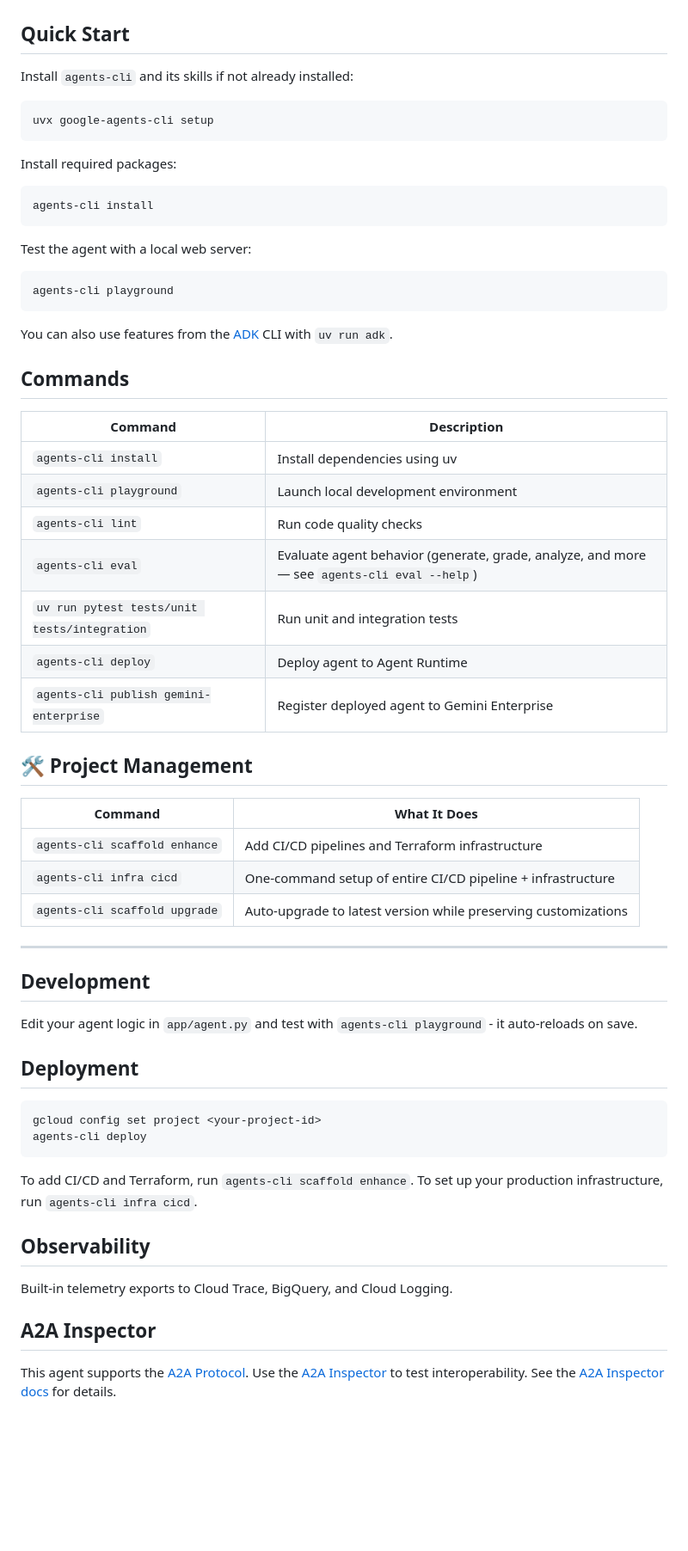
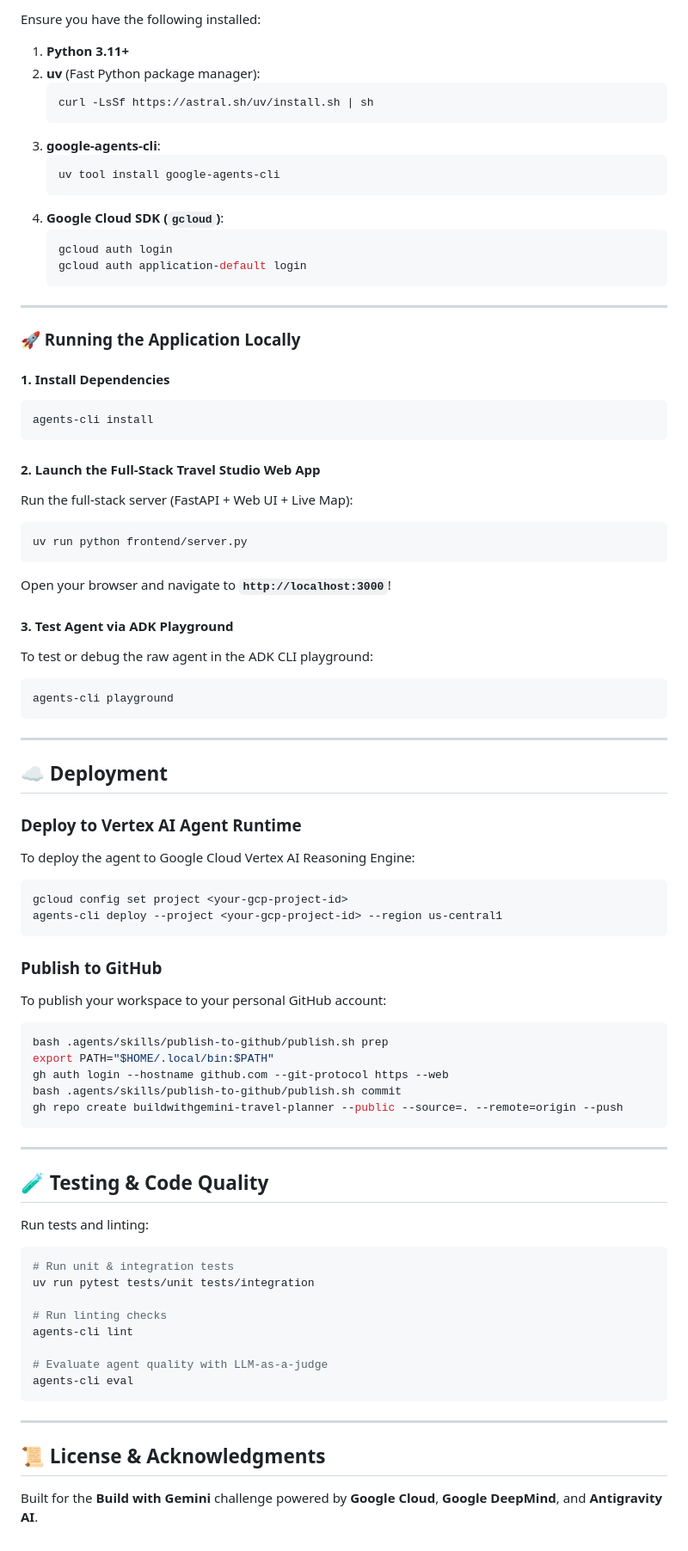
Before and after one commit to jamesvdinh/buildwithgemini-travel-planner, a Markdown page: README.md, the part around one of its changes. Shown at 86% size. Drawn GitHub-style; blank space fills up the shorter version.

Commit message:
Update README.md with full setup guide, architecture, and feature showcase

````diff
--- a/README.md
+++ b/README.md
@@ -27,68 +66,82 @@ Before you begin, ensure you have:
 
+Ensure you have the following installed:
+1. **Python 3.11+**
+2. **uv** (Fast Python package manager):
+   ```bash
+   curl -LsSf https://astral.sh/uv/install.sh | sh
+   ```
+3. **google-agents-cli**:
+   ```bash
+   uv tool install google-agents-cli
+   ```
+4. **Google Cloud SDK (`gcloud`)**:
+   ```bash
+   gcloud auth login
+   gcloud auth application-default login
+   ```
 
-## Quick Start
+---
 
-Install `agents-cli` and its skills if not already installed:
+### 🚀 Running the Application Locally
 
-```bash
-uvx google-agents-cli setup
-```
-
-Install required packages:
-
+#### 1. Install Dependencies
 ```bash
 agents-cli install
 ```
 
-Test the agent with a local web server:
+#### 2. Launch the Full-Stack Travel Studio Web App
+Run the full-stack server (FastAPI + Web UI + Live Map):
+```bash
+uv run python frontend/server.py
+```
+Open your browser and navigate to **`http://localhost:3000`**!
 
+#### 3. Test Agent via ADK Playground
+To test or debug the raw agent in the ADK CLI playground:
 ```bash
 agents-cli playground
 ```
 
-You can also use features from the [ADK](https://adk.dev/) CLI with `uv run adk`.
+---
 
-## Commands
+## ☁️ Deployment
 
-| Command              | Description                                                                                 |
-| -------------------- | ------------------------------------------------------------------------------------------- |
-| `agents-cli install` | Install dependencies using uv                                                         |
-| `agents-cli playground` | Launch local development environment                                                  |
-| `agents-cli lint`    | Run code quality checks                                                               |
-| `agents-cli eval`    | Evaluate agent behavior (generate, grade, analyze, and more — see `agents-cli eval --help`) |
-| `uv run pytest tests/unit tests/integration` | Run unit and integration tests                                                        |
-| `agents-cli deploy`  | Deploy agent to Agent Runtime                                                                |
-| `agents-cli publish gemini-enterprise` | Register deployed agent to Gemini Enterprise                    || [A2A Inspector](https://github.com/a2aproject/a2a-inspector) | Launch A2A Protocol Inspector                                                        |
+### Deploy to Vertex AI Agent Runtime
 
-## 🛠️ Project Management
+To deploy the agent to Google Cloud Vertex AI Reasoning Engine:
+```bash
+gcloud config set project <your-gcp-project-id>
+agents-cli deploy --project <your-gcp-project-id> --region us-central1
+```
 
-| Command | What It Does |
-|---------|--------------|
-| `agents-cli scaffold enhance` | Add CI/CD pipelines and Terraform infrastructure |
-| `agents-cli infra cicd` | One-command setup of entire CI/CD pipeline + infrastructure |
-| `agents-cli scaffold upgrade` | Auto-upgrade to latest version while preserving customizations |
+### Publish to GitHub
+To publish your workspace to your personal GitHub account:
+```bash
+bash .agents/skills/publish-to-github/publish.sh prep
+export PATH="$HOME/.local/bin:$PATH"
+gh auth login --hostname github.com --git-protocol https --web
+bash .agents/skills/publish-to-github/publish.sh commit
+gh repo create buildwithgemini-travel-planner --public --source=. --remote=origin --push
+```
 
 ---
 
-## Development
+## 🧪 Testing & Code Quality
 
-Edit your agent logic in `app/agent.py` and test with `agents-cli playground` - it auto-reloads on save.
+Run tests and linting:
+```bash
+# Run unit & integration tests
+uv run pytest tests/unit tests/integration
 
-## Deployment
+# Run linting checks
+agents-cli lint
 
-```bash
-gcloud config set project <your-project-id>
-agents-cli deploy
+# Evaluate agent quality with LLM-as-a-judge
+agents-cli eval
 ```
 
-To add CI/CD and Terraform, run `agents-cli scaffold enhance`.
-To set up your production infrastructure, run `agents-cli infra cicd`.
+---
 
-## Observability
+## 📜 License & Acknowledgments
 
-Built-in telemetry exports to Cloud Trace, BigQuery, and Cloud Logging.
-
-## A2A Inspector
-
-This agent supports the [A2A Protocol](https://a2a-protocol.org/). Use the [A2A Inspector](https://github.com/a2aproject/a2a-inspector) to test interoperability.
-See the [A2A Inspector docs](https://github.com/a2aproject/a2a-inspector) for details.
+Built for the **Build with Gemini** challenge powered by **Google Cloud**, **Google DeepMind**, and **Antigravity AI**.
````
Also changed, not shown: other parts of README.md (+56 -17 lines).
